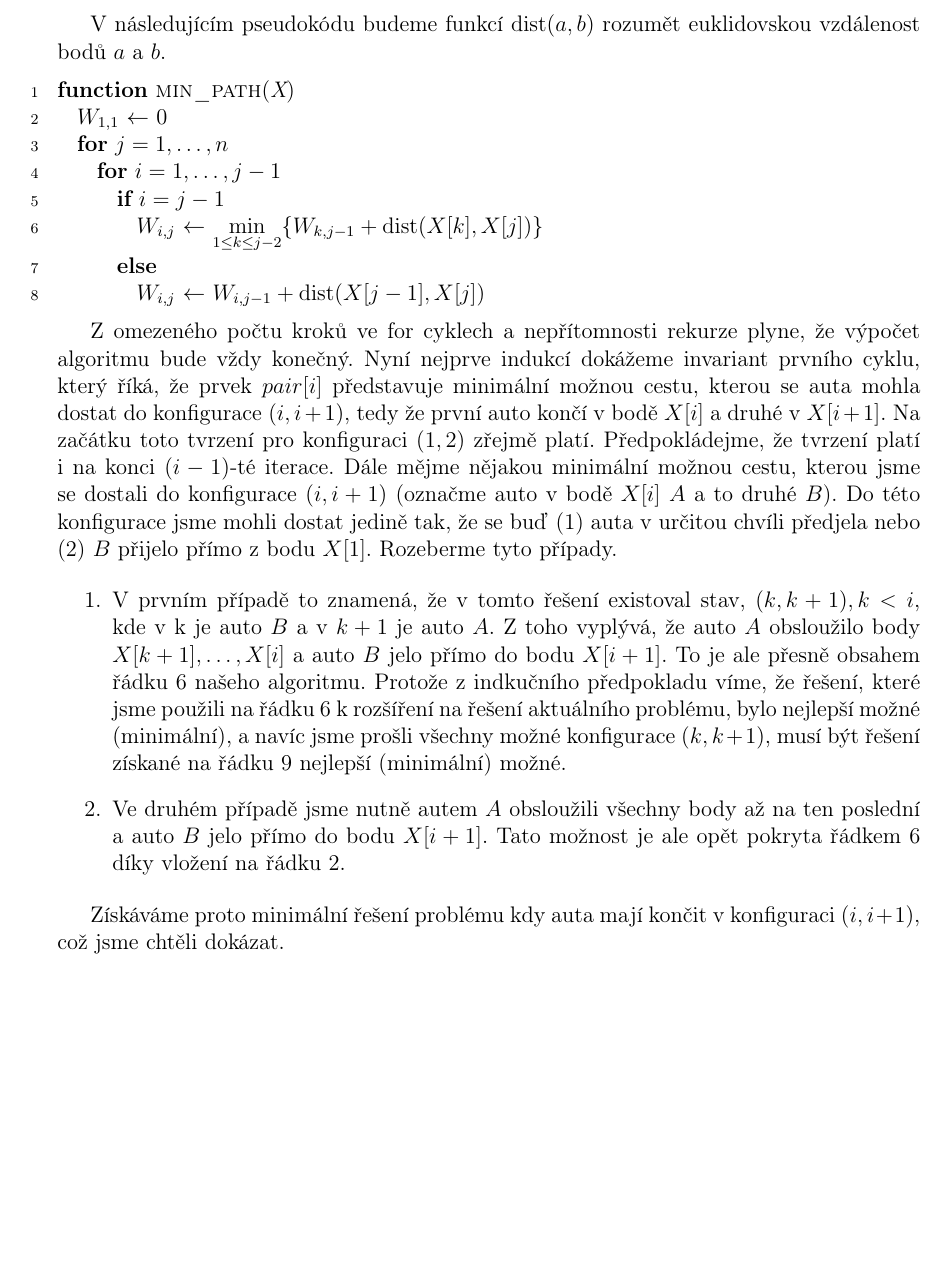
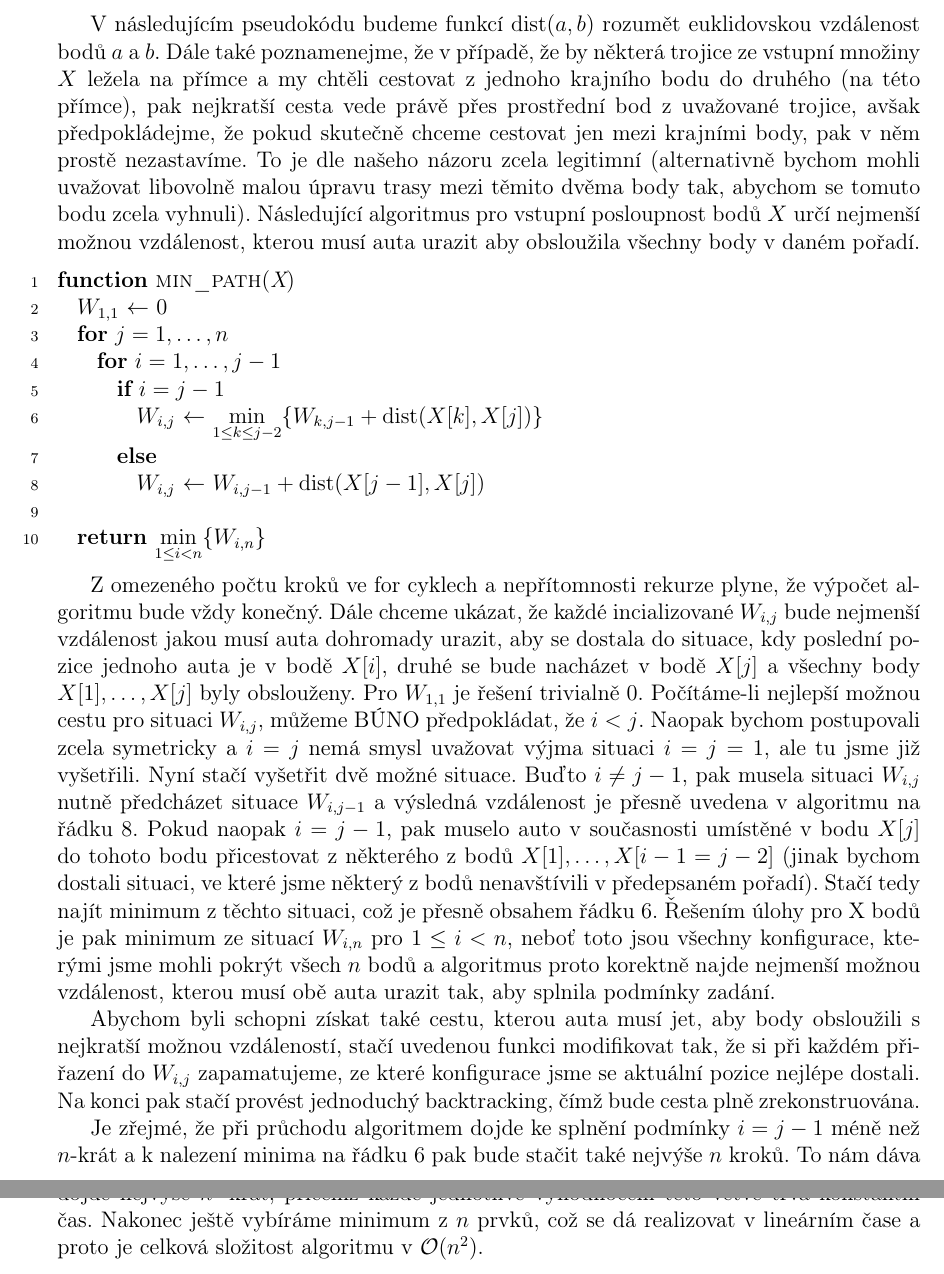
Before and after one commit to JendaPlhak/naval, a LaTeX document (ukol_2.tex): part of the page before the commit and two parts of pages 1 and 2 of 2 after it, the two joined at a grey line, cut so that both start at the same text, the shorter picture padded with empty space. Compiled offline with pdfLaTeX.

Commit message:
Finished second task.

```diff
--- a/ukol_2.tex
+++ b/ukol_2.tex
@@ -75,7 +75,7 @@
 
 \addfunctions{min_path}
 
-V následujícím pseudokódu budeme funkcí $ \operatorname{dist}(a,b) $ rozumět euklidovskou vzdálenost bodů $ a $ a $ b $.
+V následujícím pseudokódu budeme funkcí $ \operatorname{dist}(a,b) $ rozumět euklidovskou vzdálenost bodů $ a $ a $ b $. Dále také poznamenejme, že v případě, že by některá trojice ze vstupní množiny $ X $ ležela na přímce a my chtěli cestovat z jednoho krajního bodu do druhého (na této přímce), pak nejkratší cesta vede právě přes prostřední bod z uvažované trojice, avšak předpokládejme, že pokud skutečně chceme cestovat jen mezi krajními body, pak v něm prostě nezastavíme. To je dle našeho názoru zcela legitimní (alternativně bychom mohli uvažovat libovolně malou úpravu trasy mezi těmito dvěma body tak, abychom se tomuto bodu zcela vyhnuli). Následující algoritmus pro vstupní posloupnost bodů $ X $ určí nejmenší možnou vzdálenost, kterou musí auta urazit aby obsloužila všechny body v daném pořadí.
 
 \begin{lstlisting}[mathescape]
 function min_path(X)
@@ -87,19 +87,16 @@ function min_path(X)
       else
         $ W_{i, j} $ := $ W_{i, j - 1} + \operatorname{dist}(X[j - 1], X[j]) $
 
+  return $ \min\limits_{1 \leq i < n} \{W_{i, n}\} $
+
 \end{lstlisting}
 
-Z omezeného počtu kroků ve for cyklech a nepřítomnosti rekurze plyne, že výpočet algoritmu bude vždy konečný. Nyní nejprve indukcí dokážeme invariant prvního cyklu, který říká, že prvek $ pair[i] $ představuje minimální možnou cestu, kterou se auta mohla dostat do konfigurace $ (i, i+1) $, tedy že první auto končí v bodě $ X[i] $ a druhé v $ X[i + 1] $. Na začátku toto tvrzení pro konfiguraci $ (1, 2) $ zřejmě platí. Předpokládejme, že tvrzení platí i na konci $( i - 1 )$-té iterace. Dále mějme nějakou minimální možnou cestu, kterou jsme se dostali do konfigurace $ (i, i + 1) $ (označme auto v bodě $ X[i] $ $A $ a to druhé $ B $). Do této konfigurace jsme mohli dostat jedině tak, že se buď (1) auta v určitou chvíli předjela nebo (2) $ B $ přijelo přímo z bodu $ X[1] $. Rozeberme tyto případy.
 
-\begin{enumerate}
-\item
-V prvním případě to znamená, že v tomto řešení existoval stav,  $ (k, k + 1) , k < i $, kde v k je auto $ B $ a v $ k + 1 $ je auto $ A $. Z toho vyplývá, že auto $ A $ obsloužilo body $ X[k + 1], \dots, X[i]$ a auto $ B $ jelo přímo do bodu $ X[i + 1] $. To je ale přesně obsahem řádku 6 našeho algoritmu. Protože z indkučního předpokladu víme, že řešení, které jsme použili na řádku 6 k rozšíření na řešení aktuálního problému, bylo nejlepší možné (minimální), a navíc jsme prošli všechny možné konfigurace $ (k, k + 1) $, musí být řešení získané na řádku 9 nejlepší (minimální) možné.
+Z omezeného počtu kroků ve for cyklech a nepřítomnosti rekurze plyne, že výpočet algoritmu bude vždy konečný. Dále chceme ukázat, že každé incializované $ W_{i,j} $ bude nejmenší vzdálenost jakou musí auta dohromady urazit, aby se dostala do situace, kdy poslední pozice jednoho auta je v bodě $ X[i] $, druhé se bude nacházet v bodě $ X[j] $ a všechny body $X[1],\dots,X[j] $ byly obslouženy. Pro $ W_{1,1} $ je řešení trivialně 0. Počítáme-li nejlepší možnou cestu pro situaci $ W_{i,j} $, můžeme BÚNO předpokládat, že $ i < j $. Naopak bychom postupovali zcela symetricky a $ i = j $ nemá smysl uvažovat výjma situaci $ i = j = 1 $, ale tu jsme již vyšetřili. Nyní stačí vyšetřit dvě možné situace. Buďto $ i \neq j - 1$, pak musela situaci $ W_{i,j} $ nutně předcházet situace $ W_{i,j - 1} $ a výsledná vzdálenost je přesně uvedena v algoritmu na řádku 8.  Pokud naopak $ i = j - 1$, pak muselo auto v současnosti umístěné v bodu $ X[j] $ do tohoto bodu přicestovat z některého z bodů $ X[1],\dots,X[i - 1 = j -2] $ (jinak bychom dostali situaci, ve které jsme některý z bodů nenavštívili v předepsaném pořadí). Stačí tedy najít minimum z těchto situaci, což je přesně obsahem řádku 6. Řešením úlohy pro X bodů je pak minimum ze situací $ W_{i, n} $ pro $ 1 \leq i < n $, neboť toto jsou všechny konfigurace, kterými jsme mohli pokrýt všech $ n $ bodů a algoritmus proto korektně najde nejmenší možnou vzdálenost, kterou musí obě auta urazit tak, aby splnila podmínky zadání.
 
-\item Ve druhém případě jsme nutně autem $ A $ obsloužili všechny body až na ten poslední a auto $ B $ jelo přímo do bodu $ X[i+1] $. Tato možnost je ale opět pokryta řádkem 6 díky vložení na řádku 2.
-\end{enumerate}
+Abychom byli schopni získat také cestu, kterou auta musí jet, aby body obsloužili s nejkratší možnou vzdáleností, stačí uvedenou funkci modifikovat tak, že si při každém přiřazení do $ W_{i,j} $ zapamatujeme, ze které konfigurace jsme se aktuální pozice nejlépe dostali. Na konci pak stačí provést jednoduchý backtracking, čímž bude cesta plně zrekonstruována.
 
-Získáváme proto minimální řešení problému kdy auta mají končit v konfiguraci $ (i, i+1) $, což jsme chtěli dokázat.
-
+Je zřejmé, že při průchodu algoritmem dojde ke splnění podmínky $ i = j - 1 $ méně než $ n $-krát a k nalezení minima na řádku 6 pak bude stačit také nejvýše $ n $ kroků. To nám dáva odhad počet kroků v této větvi algoritmu $ n^2$. K vyhodnocení druhé větve algoritmu pak dojde nejvýše $ n^2 $-krát, přičemž každé jednotlivé vyhodnocení této větve trvá konstantní čas. Nakonec ještě vybíráme minimum z $ n $ prvků, což se dá realizovat v lineárním čase a proto je celková složitost algoritmu v $\mathcal{O}(n^2) $.
 
 
 
```
